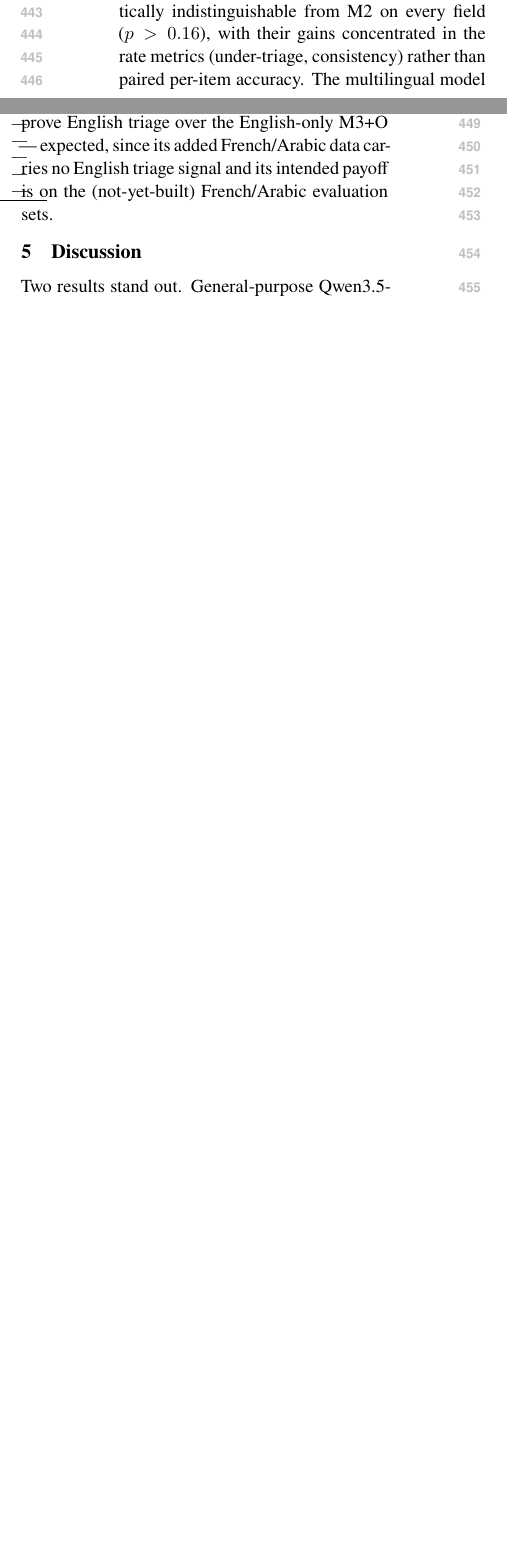
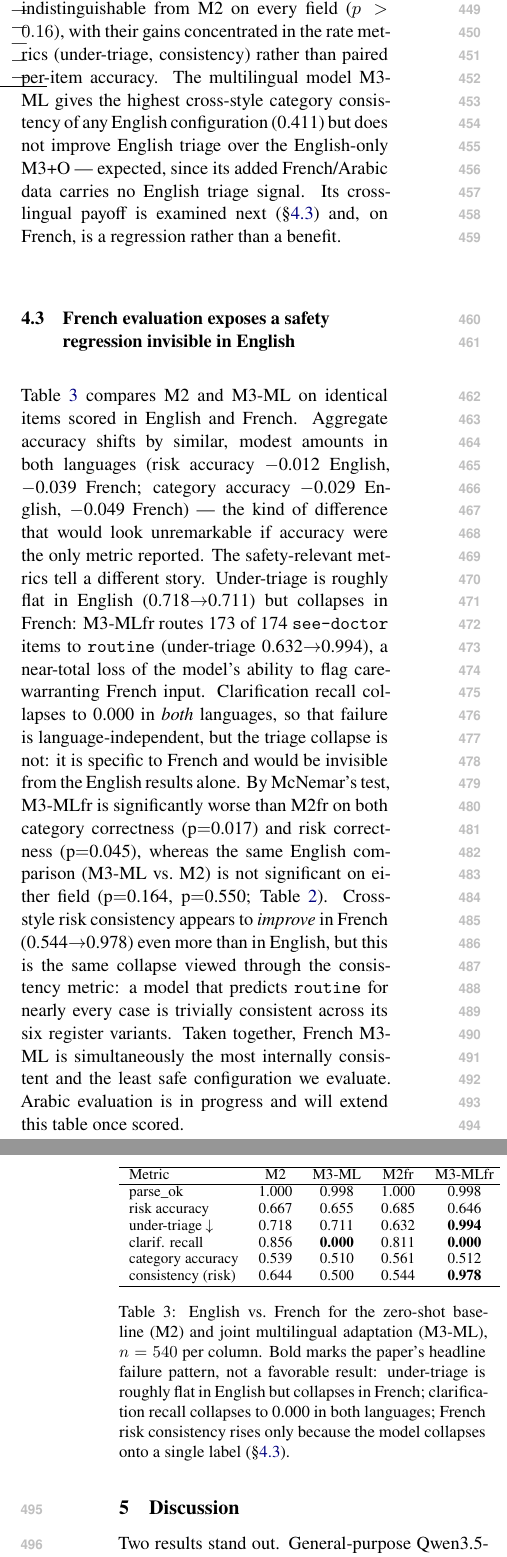
Before and after one commit to Mazen-Bahgat/HerHealthGPT, a LaTeX paper (Overleaf_Template/acl_lualatex.tex, which reads Overleaf_Template/overleaf_results_discussion.tex): two parts of the columns of page 6 of 8 before the commit and two parts of the columns of pages 6 and 7 of 9 after it, joined at a grey line, cut so that both start at the same text, the shorter picture padded with empty space. Compiled offline with XeLaTeX.

Commit message:
feat: enhance evaluation results section with updated French and Arabic scoring details and clarify adaptation impacts

```diff
--- a/Overleaf_Template/overleaf_results_discussion.tex
+++ b/Overleaf_Template/overleaf_results_discussion.tex
@@ -44,7 +44,36 @@ across all six styles.}
 
 We adapt Qwen3.5-9B with QLoRA on leakage-controlled data drawn from the same case pool as the evaluation set but disjoint from it, using targets wrapped in the exact structured schema the evaluation items score against.
 
-Adaptation reliably trades one behavior for another. All three adapted models keep near-perfect parse compliance ($\geq$0.996) and reduce under-triage below or near the zero-shot baseline, while more than doubling cross-style category consistency (0.156 for M2, rising to 0.344/0.378/0.411 for M3/M3+O/M3-ML). The best English triage is M3+O, which recovers risk accuracy to zero-shot parity (0.665 vs.\ 0.667) and attains the lowest under-triage of any model (0.605). But clarification-seeking collapses: from 0.856 for the zero-shot baseline to 0.044 for M3, and to 0.000 once the clarification examples are oversampled --- oversampling improves triage yet does \emph{not} restore clarification. Every adapted model drives clarification recall to near zero while pushing specificity toward 1.0; the adapted models simply stop asking and always answer. By McNemar's test, M3 is significantly worse than M2 on risk correctness (p$=$0.03) but not on category (p$=$0.71) or clarification (p$=$0.30); M3+O and M3-ML are statistically indistinguishable from M2 on every field ($p>0.16$), with their gains concentrated in the rate metrics (under-triage, consistency) rather than paired per-item accuracy. The multilingual model M3-ML, scored on English, gives the highest cross-style category consistency (0.411) but does not improve English triage over the English-only M3+O --- expected, since its added French/Arabic data carries no English triage signal and its intended payoff is on the (not-yet-built) French/Arabic evaluation sets.
+Adaptation reliably trades one behavior for another. All three adapted models keep near-perfect parse compliance ($\geq$0.996) and reduce under-triage below or near the zero-shot baseline, while more than doubling cross-style category consistency (0.156 for M2, rising to 0.344/0.378/0.411 for M3/M3+O/M3-ML). The best English triage is M3+O, which recovers risk accuracy to zero-shot parity (0.665 vs.\ 0.667) and attains the lowest under-triage of any model (0.605). But clarification-seeking collapses: from 0.856 for the zero-shot baseline to 0.044 for M3, and to 0.000 once the clarification examples are oversampled --- oversampling improves triage yet does \emph{not} restore clarification. Every adapted model drives clarification recall to near zero while pushing specificity toward 1.0; the adapted models simply stop asking and always answer. By McNemar's test, M3 is significantly worse than M2 on risk correctness (p$=$0.03) but not on category (p$=$0.71) or clarification (p$=$0.30); M3+O and M3-ML are statistically indistinguishable from M2 on every field ($p>0.16$), with their gains concentrated in the rate metrics (under-triage, consistency) rather than paired per-item accuracy. The multilingual model M3-ML gives the highest cross-style category consistency of any English configuration (0.411) but does not improve English triage over the English-only M3+O --- expected, since its added French/Arabic data carries no English triage signal. Its cross-lingual payoff is examined next (\S\ref{sec:fr-results}) and, on French, is a regression rather than a benefit.
+
+\subsection{French evaluation exposes a safety regression invisible in English}
+\label{sec:fr-results}
+
+Table~\ref{tab:fr} compares M2 and M3-ML on identical items scored in English and French. Aggregate accuracy shifts by similar, modest amounts in both languages (risk accuracy $-$0.012 English, $-$0.039 French; category accuracy $-$0.029 English, $-$0.049 French) --- the kind of difference that would look unremarkable if accuracy were the only metric reported. The safety-relevant metrics tell a different story. Under-triage is roughly flat in English (0.718$\to$0.711) but collapses in French: M3-MLfr routes 173 of 174 \texttt{see-doctor} items to \texttt{routine} (under-triage 0.632$\to$0.994), a near-total loss of the model's ability to flag care-warranting French input. Clarification recall collapses to 0.000 in \emph{both} languages, so that failure is language-independent, but the triage collapse is not: it is specific to French and would be invisible from the English results alone. By McNemar's test, M3-MLfr is significantly worse than M2fr on both category correctness (p$=$0.017) and risk correctness (p$=$0.045), whereas the same English comparison (M3-ML vs.\ M2) is not significant on either field (p$=$0.164, p$=$0.550; Table~\ref{tab:main}). Cross-style risk consistency appears to \emph{improve} in French (0.544$\to$0.978) even more than in English, but this is the same collapse viewed through the consistency metric: a model that predicts \texttt{routine} for nearly every case is trivially consistent across its six register variants. Taken together, French M3-ML is simultaneously the most internally consistent and the least safe configuration we evaluate. Arabic evaluation is in progress and will extend this table once scored.
+
+\begin{table}[t!]
+\centering
+\small
+\begin{tabular}{lcccc}
+\hline
+Metric & M2 & M3-ML & M2fr & M3-MLfr \\
+\hline
+parse\_ok            & 1.000 & 0.998 & 1.000 & 0.998 \\
+risk accuracy        & 0.667 & 0.655 & 0.685 & 0.646 \\
+under-triage $\downarrow$ & 0.718 & 0.711 & 0.632 & \textbf{0.994} \\
+clarif. recall       & 0.856 & \textbf{0.000} & 0.811 & \textbf{0.000} \\
+category accuracy    & 0.539 & 0.510 & 0.561 & 0.512 \\
+consistency (risk)   & 0.644 & 0.500 & 0.544 & \textbf{0.978} \\
+\hline
+\end{tabular}
+\caption{English vs.\ French for the zero-shot baseline (M2) and joint
+multilingual adaptation (M3-ML), $n=540$ per column. Bold marks the
+paper's headline failure pattern, not a favorable result: under-triage is
+roughly flat in English but collapses in French; clarification recall
+collapses to 0.000 in both languages; French risk consistency rises only
+because the model collapses onto a single label (\S\ref{sec:fr-results}).}
+\label{tab:fr}
+\end{table}
 
 \section{Discussion}
 \label{sec:discussion}
@@ -58,4 +89,3 @@ We revisit the three research questions against the evidence available at this s
 
 \paragraph{RQ1 (register robustness).} \emph{Partially answered, English only.} Holding a case fixed and varying only its phrasing changes the predicted risk label for 35.6\% of cases and the predicted category for 84.4\% (cross-style consistency 0.644 and 0.156). Adaptation partly redistributes this: category consistency more than doubles (to 0.344--0.411 across the adapted models) while risk consistency falls (to 0.433--0.500), so robustness gains are not uniform across target types.
 
-\paragraph{RQ2 (cross-lingual differences).} \emph{Not yet answerable.} All results here are on the English evaluation set; the French and Arabic evaluation sets are not yet built (their items require translation and native-speaker validation, \S\ref{sec:methods}), so cross-language consistency is undefined and we do not extrapolate English findings to other languages.
```
Also changed, not shown: Overleaf_Template/overleaf_methods.tex (+2 -2 lines), Overleaf_Template/overleaf_results_discussion.tex (9 more changed lines).
